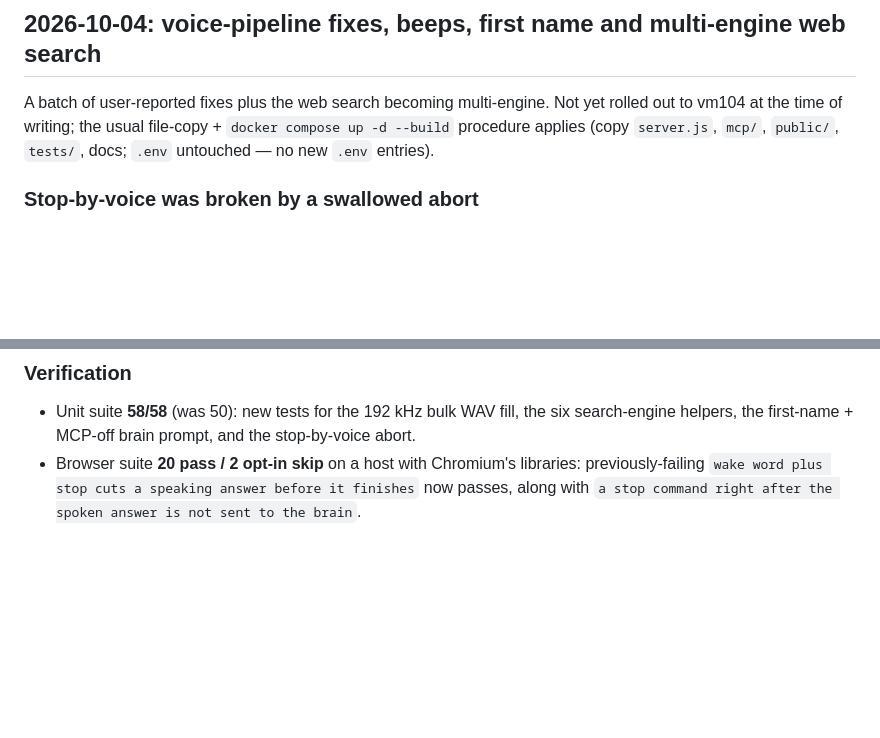
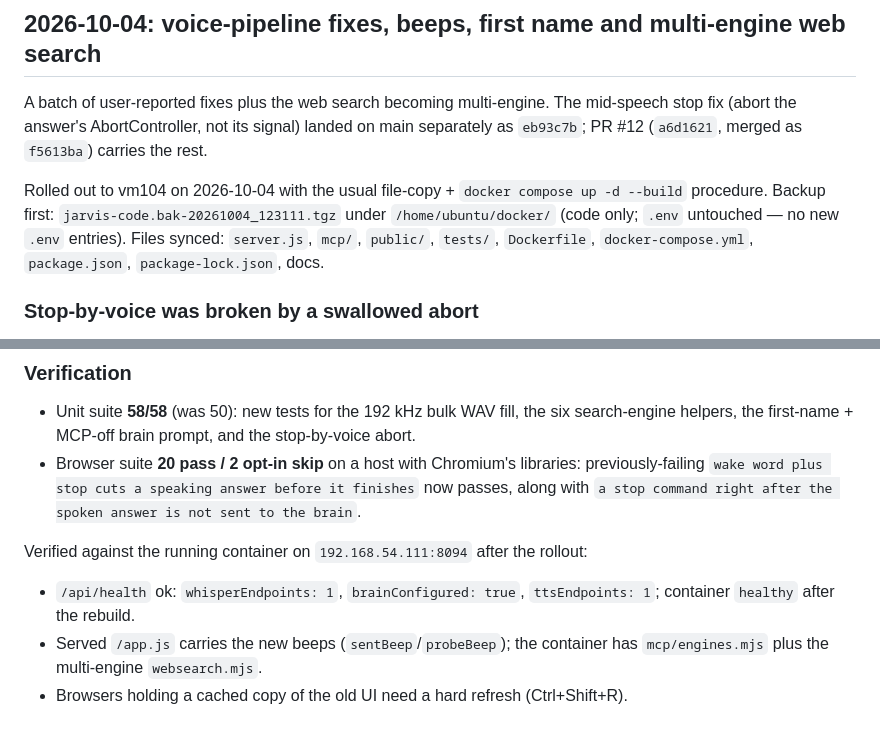
Before and after one commit to kirks2003/rwnix-infra, a Markdown page: jarvis/DEPLOYMENT.md, 2 parts joined by grey strips. Rendered like a GitHub page; blank space fills up the shorter version.

Commit message:
Record the vm104 rollout of the voice-pipeline fixes and multi-engine search
Backup jarvis-code.bak-20261004_123111.tgz, files synced, rebuild healthy;
served app.js verified to carry the upload beeps and the container the
multi-engine MCP server.

```diff
--- a/jarvis/DEPLOYMENT.md
+++ b/jarvis/DEPLOYMENT.md
@@ -519,10 +519,16 @@ Verification:
 
 ## 2026-10-04: voice-pipeline fixes, beeps, first name and multi-engine web search
 
-A batch of user-reported fixes plus the web search becoming multi-engine. Not yet
-rolled out to vm104 at the time of writing; the usual file-copy + `docker compose up
--d --build` procedure applies (copy `server.js`, `mcp/`, `public/`, `tests/`, docs;
-`.env` untouched — no new `.env` entries).
+A batch of user-reported fixes plus the web search becoming multi-engine. The
+mid-speech stop fix (abort the answer's AbortController, not its signal) landed on
+main separately as `eb93c7b`; PR #12 (`a6d1621`, merged as `f5613ba`) carries the
+rest.
+
+Rolled out to vm104 on 2026-10-04 with the usual file-copy + `docker compose up -d
+--build` procedure. Backup first: `jarvis-code.bak-20261004_123111.tgz` under
+`/home/ubuntu/docker/` (code only; `.env` untouched — no new `.env` entries). Files
+synced: `server.js`, `mcp/`, `public/`, `tests/`, `Dockerfile`, `docker-compose.yml`,
+`package.json`, `package-lock.json`, docs.
 
 ### Stop-by-voice was broken by a swallowed abort
 
@@ -596,3 +602,11 @@ dedupe, merge, formatting) and the stdio protocol without network.
   previously-failing `wake word plus stop cuts a speaking answer before it finishes`
   now passes, along with `a stop command right after the spoken answer is not sent to
   the brain`.
+
+Verified against the running container on `192.168.54.111:8094` after the rollout:
+
+- `/api/health` ok: `whisperEndpoints: 1`, `brainConfigured: true`,
+  `ttsEndpoints: 1`; container `healthy` after the rebuild.
+- Served `/app.js` carries the new beeps (`sentBeep`/`probeBeep`); the container has
+  `mcp/engines.mjs` plus the multi-engine `websearch.mjs`.
+- Browsers holding a cached copy of the old UI need a hard refresh (Ctrl+Shift+R).
```
